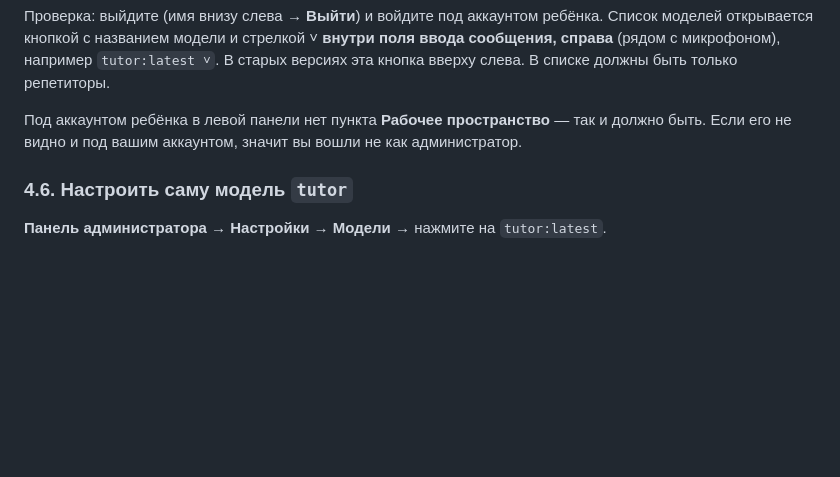
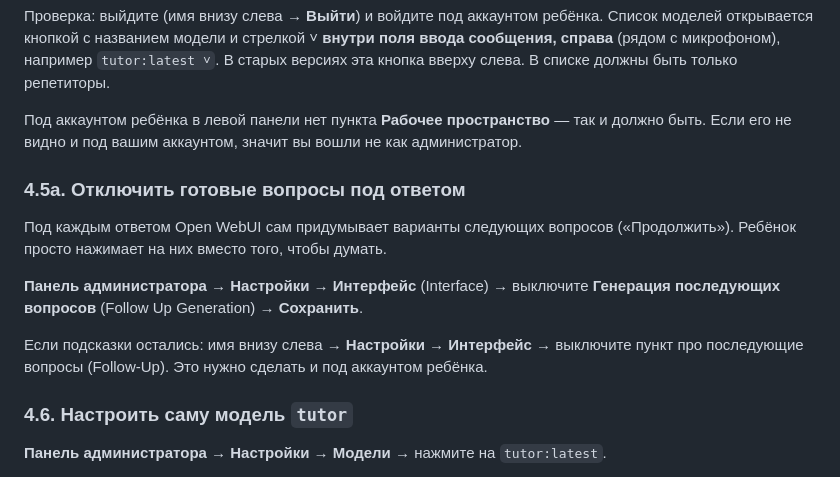
Before and after one commit to Andreybulatov2022/test, a Markdown page: tutor-kit/INSTRUKCIYA.md, the part around the change. Drawn GitHub-style; blank space fills up the shorter version.

Commit message:
Document disabling follow-up question suggestions
Co-Authored-By: Claude Opus 5.5 <noreply@anthropic.com>
Claude-Session: https://claude.ai/code/session_01YSx225cy62KyGEU3Lbp3dd

```diff
--- a/tutor-kit/INSTRUKCIYA.md
+++ b/tutor-kit/INSTRUKCIYA.md
@@ -113,6 +113,13 @@ docker run -d -p 3000:8080 --add-host=host.docker.internal:host-gateway -e OLLAM
 Проверка: выйдите (имя внизу слева → **Выйти**) и войдите под аккаунтом ребёнка. Список моделей открывается кнопкой с названием модели и стрелкой ˅ **внутри поля ввода сообщения, справа** (рядом с микрофоном), например `tutor:latest ˅`. В старых версиях эта кнопка вверху слева. В списке должны быть только репетиторы.
 
 Под аккаунтом ребёнка в левой панели нет пункта **Рабочее пространство** — так и должно быть. Если его не видно и под вашим аккаунтом, значит вы вошли не как администратор.
+
+### 4.5а. Отключить готовые вопросы под ответом
+Под каждым ответом Open WebUI сам придумывает варианты следующих вопросов («Продолжить»). Ребёнок просто нажимает на них вместо того, чтобы думать.
+
+**Панель администратора → Настройки → Интерфейс** (Interface) → выключите **Генерация последующих вопросов** (Follow Up Generation) → **Сохранить**.
+
+Если подсказки остались: имя внизу слева → **Настройки** → **Интерфейс** → выключите пункт про последующие вопросы (Follow-Up). Это нужно сделать и под аккаунтом ребёнка.
 
 ### 4.6. Настроить саму модель `tutor`
 **Панель администратора → Настройки → Модели** → нажмите на `tutor:latest`.
```
